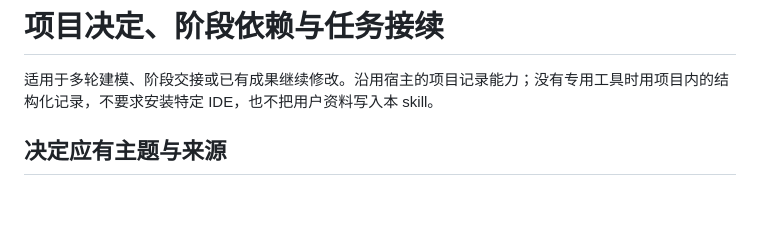
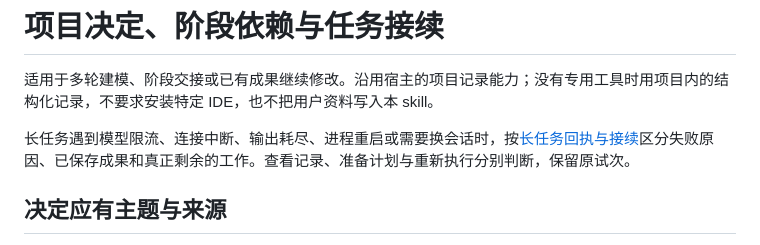
Before and after one commit to sunzhejian/mathmodel-paper-workflow-skill, a Markdown page: references/workflow-continuity.md, the part around the change. Drawn GitHub-style; blank space fills up the shorter version.

```diff
--- a/references/workflow-continuity.md
+++ b/references/workflow-continuity.md
@@ -1,6 +1,8 @@
 # 项目决定、阶段依赖与任务接续
 
 适用于多轮建模、阶段交接或已有成果继续修改。沿用宿主的项目记录能力；没有专用工具时用项目内的结构化记录，不要求安装特定 IDE，也不把用户资料写入本 skill。
+
+长任务遇到模型限流、连接中断、输出耗尽、进程重启或需要换会话时，按[长任务回执与接续](long-task-recovery.md)区分失败原因、已保存成果和真正剩余的工作。查看记录、准备计划与重新执行分别判断，保留原试次。
 
 ## 决定应有主题与来源
 
```
Also changed, not shown: references/long-task-recovery.md (added, +25 -0 lines).
